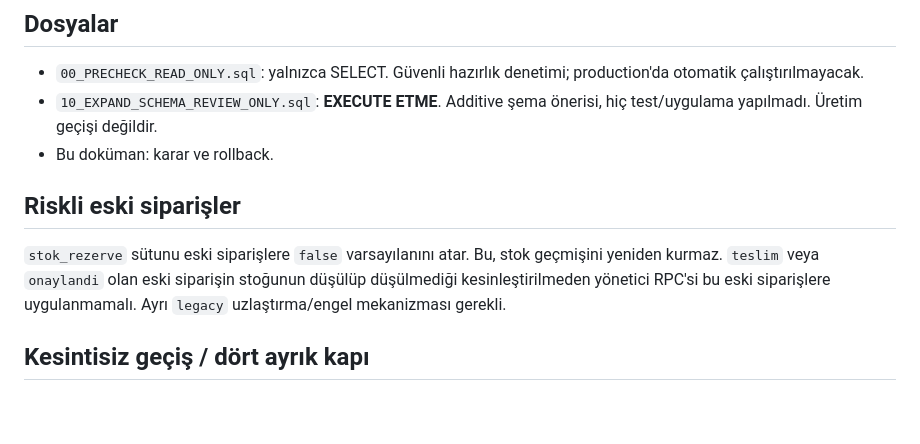
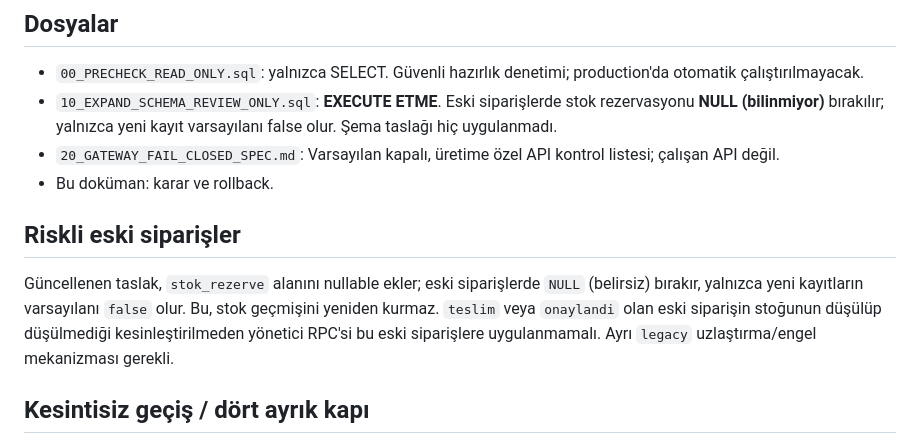
Before and after one commit to nihatdogan/cadde-depo-b2c, a Markdown page: release/production/README_NO_GO.md, the part around the change. GitHub-like rendering; blank space fills up the shorter version.

Commit message:
docs(prod-prep): document nullable legacy migration and default-off API gate

```diff
--- a/release/production/README_NO_GO.md
+++ b/release/production/README_NO_GO.md
@@ -11,11 +11,12 @@
 
 ## Dosyalar
 - `00_PRECHECK_READ_ONLY.sql`: yalnızca SELECT. Güvenli hazırlık denetimi; production'da otomatik çalıştırılmayacak.
-- `10_EXPAND_SCHEMA_REVIEW_ONLY.sql`: **EXECUTE ETME**. Additive şema önerisi, hiç test/uygulama yapılmadı. Üretim geçişi değildir.
+- `10_EXPAND_SCHEMA_REVIEW_ONLY.sql`: **EXECUTE ETME**. Eski siparişlerde stok rezervasyonu **NULL (bilinmiyor)** bırakılır; yalnızca yeni kayıt varsayılanı false olur. Şema taslağı hiç uygulanmadı.
+- `20_GATEWAY_FAIL_CLOSED_SPEC.md`: Varsayılan kapalı, üretime özel API kontrol listesi; çalışan API değil.
 - Bu doküman: karar ve rollback.
 
 ## Riskli eski siparişler
-`stok_rezerve` sütunu eski siparişlere `false` varsayılanını atar. Bu, stok geçmişini yeniden kurmaz. `teslim` veya `onaylandi` olan eski siparişin stoğunun düşülüp düşülmediği kesinleştirilmeden yönetici RPC'si bu eski siparişlere uygulanmamalı. Ayrı `legacy` uzlaştırma/engel mekanizması gerekli.
+Güncellenen taslak, `stok_rezerve` alanını nullable ekler; eski siparişlerde `NULL` (belirsiz) bırakır, yalnızca yeni kayıtların varsayılanı `false` olur. Bu, stok geçmişini yeniden kurmaz. `teslim` veya `onaylandi` olan eski siparişin stoğunun düşülüp düşülmediği kesinleştirilmeden yönetici RPC'si bu eski siparişlere uygulanmamalı. Ayrı `legacy` uzlaştırma/engel mekanizması gerekli.
 
 ## Kesintisiz geçiş / dört ayrık kapı
 **Kapı A — Denetim ve yedek:** DB sahibi Production siparişleri, stok sayıları, RLS/grant, yönetici kullanıcı yetkileri ve yedeğin geri alınabilirliğini kaydeder. Auth MFA/parola ayarı ve audit saklama kararı yazılı olur. Şimdi: AÇIK.
```
